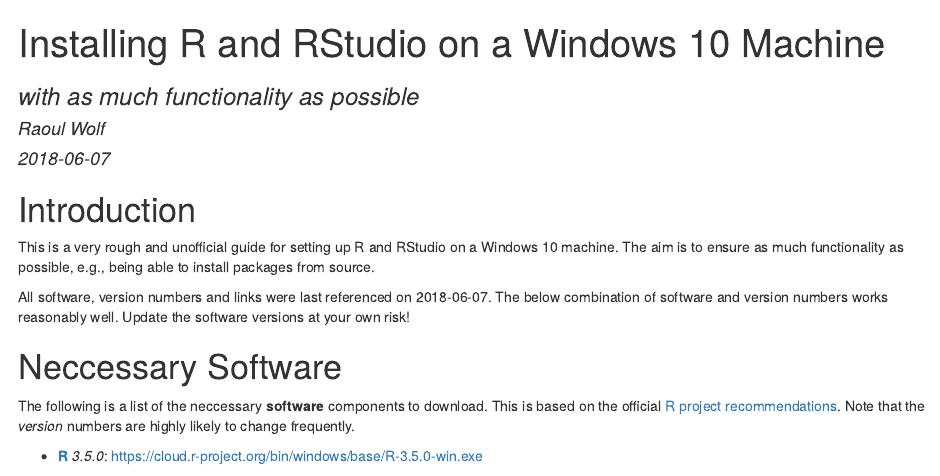
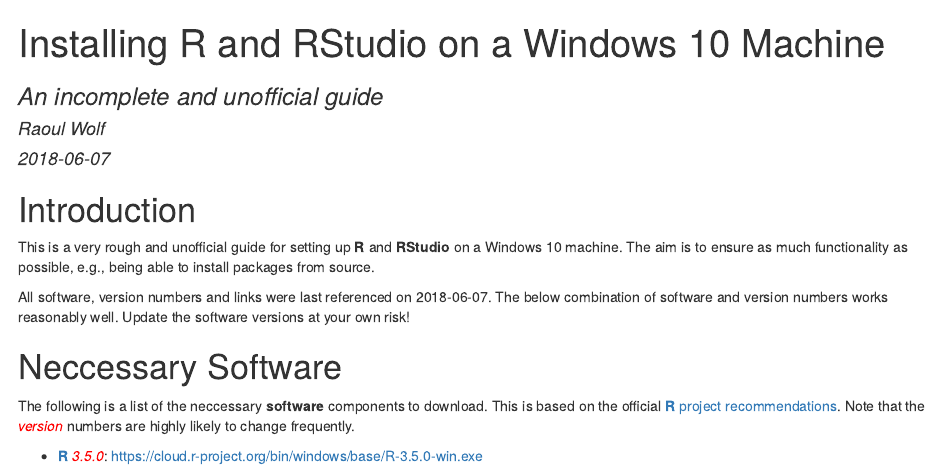
Before and after one commit to RaoulWolf/rstudio-windows10-setup, an R Markdown document (Markdown/rstudio-windows10-setup.Rmd): the page in a window 1100 px wide, from its top. The pictures show the output file Markdown/rstudio-windows10-setup.html that the author committed with the source, opened offline.

Commit message:
Style improvements

````diff
--- a/Markdown/rstudio-windows10-setup.Rmd
+++ b/Markdown/rstudio-windows10-setup.Rmd
@@ -1,23 +1,19 @@
 ---
 title: "Installing R and RStudio on a Windows 10 Machine"
-subtitle: "with as much functionality as possible"
+subtitle: "An incomplete and unofficial guide"
 author: "Raoul Wolf"
 date: "`r Sys.Date()`"
 output: html_document
 ---
 
-```{r setup, include=FALSE}
-knitr::opts_chunk$set(echo = TRUE)
-```
-
 # Introduction
 
-This is a very rough and unofficial guide for setting up R and RStudio on a Windows 10 machine. The aim is to ensure as much functionality as possible, e.g., being able to install packages from source.
+This is a very rough and unofficial guide for setting up **R** and **RStudio** on a Windows 10 machine. The aim is to ensure as much functionality as possible, e.g., being able to install packages from source.
 
 All software, version numbers and links were last referenced on `r Sys.Date()`. The below combination of software and version numbers works reasonably well. Update the software versions at your own risk!
 
 # Neccessary Software
 
-The following is a list of the neccessary **software** components to download. This is based on the official [R project recommendations](https://cloud.r-project.org/bin/windows/Rtools/Rtools.txt). Note that the *version* numbers are highly likely to change frequently.
+The following is a list of the neccessary **software** components to download. This is based on the official [**R** project recommendations](https://cloud.r-project.org/bin/windows/Rtools/Rtools.txt). Note that the <span style="color:red">*version*</span> numbers are highly likely to change frequently.
 
-* [**R**](https://cloud.r-project.org/index.html) *3.5.0*: <https://cloud.r-project.org/bin/windows/base/R-3.5.0-win.exe>
+* [**R**](https://cloud.r-project.org/index.html) <span style="color:red">*3.5.0*</span>: <https://cloud.r-project.org/bin/windows/base/R-3.5.0-win.exe>
````
Also changed, not shown: Markdown/rstudio-windows10-setup.html, README.md, Markdown/rstudio-windows10-setup.Rmd (20 more changed lines).
